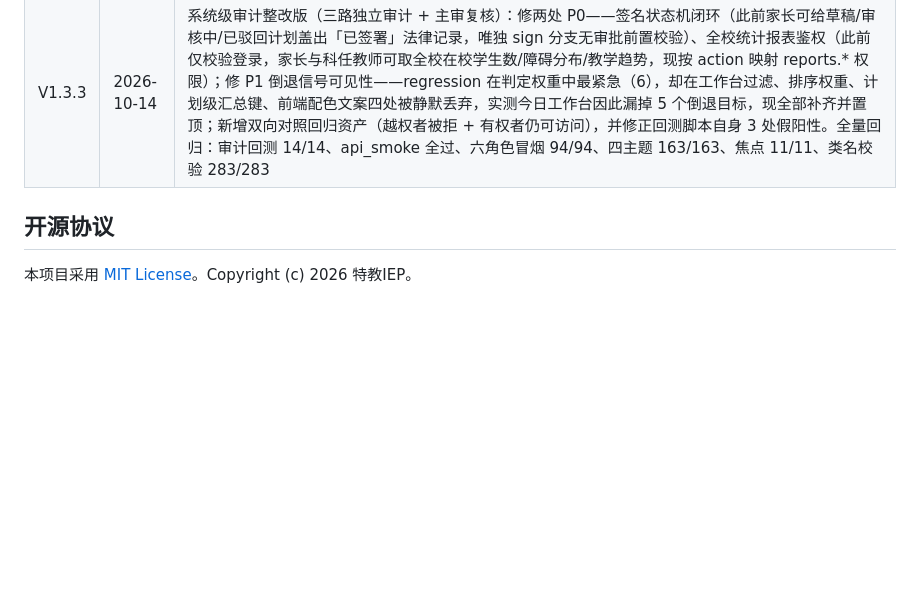
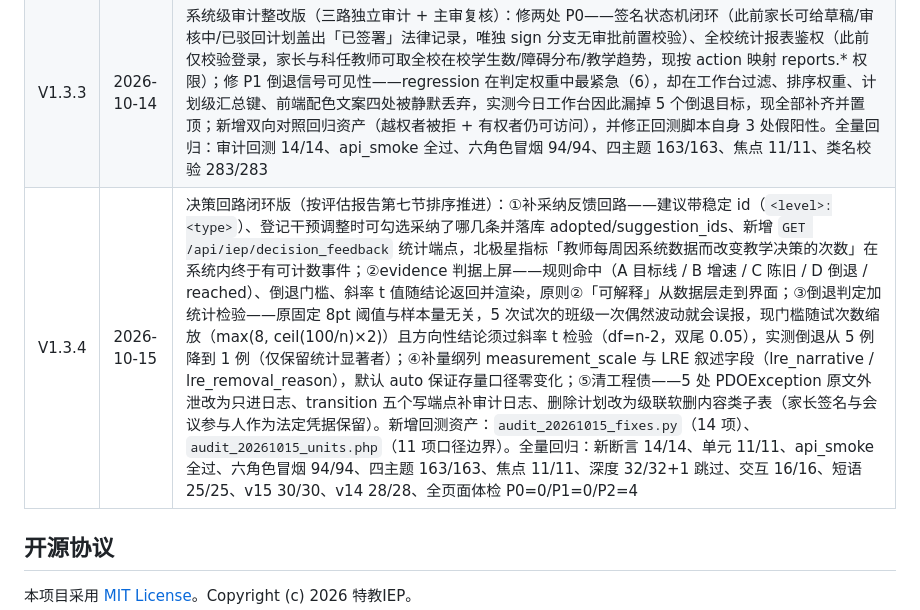
Before and after one commit to dg13788/iep-system, a Markdown page: README.md, the part around the change. Drawn GitHub-style; blank space fills up the shorter version.

Commit message:
docs: README 版本历史补记 V1.3.4（决策回路闭环，与 commit 4dd2c61 同轮）

```diff
--- a/README.md
+++ b/README.md
@@ -240,6 +240,7 @@ env[IEP_DEBUG]  = false
 | V1.3.1 | 2026-10-14 | 键盘可达性与家长签名链路修复版（真实浏览器深度实测 33 项）：自研抽屉焦点管理（打开即移入焦点、Tab 圈禁不逃逸、关闭后焦点归还触发按钮）；主题面板键盘分流（方向键切换不收起面板、焦点不丢失，鼠标点选才收起，重点当前项也能收起）；手写表单校验态接入控件（aria-invalid + aria-describedby + role=alert，错误文案与输入框真正关联）；修复家长签名链路两处断点——useDataScopeConfig 的 parentName 恒为 null、签名板被 readOnly 挡死，导致「等待家长签名」成为死状态、家长永远无法签字；canvas 签名笔迹改为读取主题 token（此前赋 CSS 变量字符串会被静默忽略） |
 | V1.3.2 | 2026-10-14 | 焦点管理系统性加固版（真实浏览器焦点审计 11 项驱动）：上一轮 useDialogFocus 只接了 1 个组件，本轮将焦点三件套补齐到 8 个自研弹层（学生详情 / IEP 详情三面板 / 添加目标模态 / 试次与目标编辑抽屉 / 服务会议抽屉 / 评估抽屉 / 评估起草抽屉 / 移动端侧栏），并给最裸的起草抽屉补上 role=dialog + aria-modal + aria-label；hook 三处硬化——上层对话框文档级判定让位（Radix 确认框 portal 到 body 外也会被识别）、400ms 焦点守护窗口（下拉菜单关闭时 rAF 归还焦点晚于抽屉挂载、会抢走刚移入的焦点）、关闭后归还目标当场重定（prev 捕获到瞬逝菜单项曾导致焦点掉回 body）；换肤面板按 APG 菜单按钮惯例分流（键盘打开移焦点、指针打开不抢）；全量回归无波及（深度探针 32/32、六角色冒烟 94/94、四主题 163/163、交互 16/16、全页面体检 P0/P1=0） |
 | V1.3.3 | 2026-10-14 | 系统级审计整改版（三路独立审计 + 主审复核）：修两处 P0——签名状态机闭环（此前家长可给草稿/审核中/已驳回计划盖出「已签署」法律记录，唯独 sign 分支无审批前置校验）、全校统计报表鉴权（此前仅校验登录，家长与科任教师可取全校在校学生数/障碍分布/教学趋势，现按 action 映射 reports.* 权限）；修 P1 倒退信号可见性——regression 在判定权重中最紧急（6），却在工作台过滤、排序权重、计划级汇总键、前端配色文案四处被静默丢弃，实测今日工作台因此漏掉 5 个倒退目标，现全部补齐并置顶；新增双向对照回归资产（越权者被拒 + 有权者仍可访问），并修正回测脚本自身 3 处假阳性。全量回归：审计回测 14/14、api_smoke 全过、六角色冒烟 94/94、四主题 163/163、焦点 11/11、类名校验 283/283 |
+| V1.3.4 | 2026-10-15 | 决策回路闭环版（按评估报告第七节排序推进）：①补采纳反馈回路——建议带稳定 id（`<level>:<type>`）、登记干预调整时可勾选采纳了哪几条并落库 adopted/suggestion_ids、新增 `GET /api/iep/decision_feedback` 统计端点，北极星指标「教师每周因系统数据而改变教学决策的次数」在系统内终于有可计数事件；②evidence 判据上屏——规则命中（A 目标线 / B 增速 / C 陈旧 / D 倒退 / reached）、倒退门槛、斜率 t 值随结论返回并渲染，原则②「可解释」从数据层走到界面；③倒退判定加统计检验——原固定 8pt 阈值与样本量无关，5 次试次的班级一次偶然波动就会误报，现门槛随试次数缩放（max(8, ceil(100/n)×2)）且方向性结论须过斜率 t 检验（df=n-2，双尾 0.05），实测倒退从 5 例降到 1 例（仅保留统计显著者）；④补量纲列 measurement_scale 与 LRE 叙述字段（lre_narrative / lre_removal_reason），默认 auto 保证存量口径零变化；⑤清工程债——5 处 PDOException 原文外泄改为只进日志、transition 五个写端点补审计日志、删除计划改为级联软删内容类子表（家长签名与会议参与人作为法定凭据保留）。新增回测资产：`audit_20261015_fixes.py`（14 项）、`audit_20261015_units.php`（11 项口径边界）。全量回归：新断言 14/14、单元 11/11、api_smoke 全过、六角色冒烟 94/94、四主题 163/163、焦点 11/11、深度 32/32+1 跳过、交互 16/16、短语 25/25、v15 30/30、v14 28/28、全页面体检 P0=0/P1=0/P2=4 |
 
 ## 开源协议
 
```
